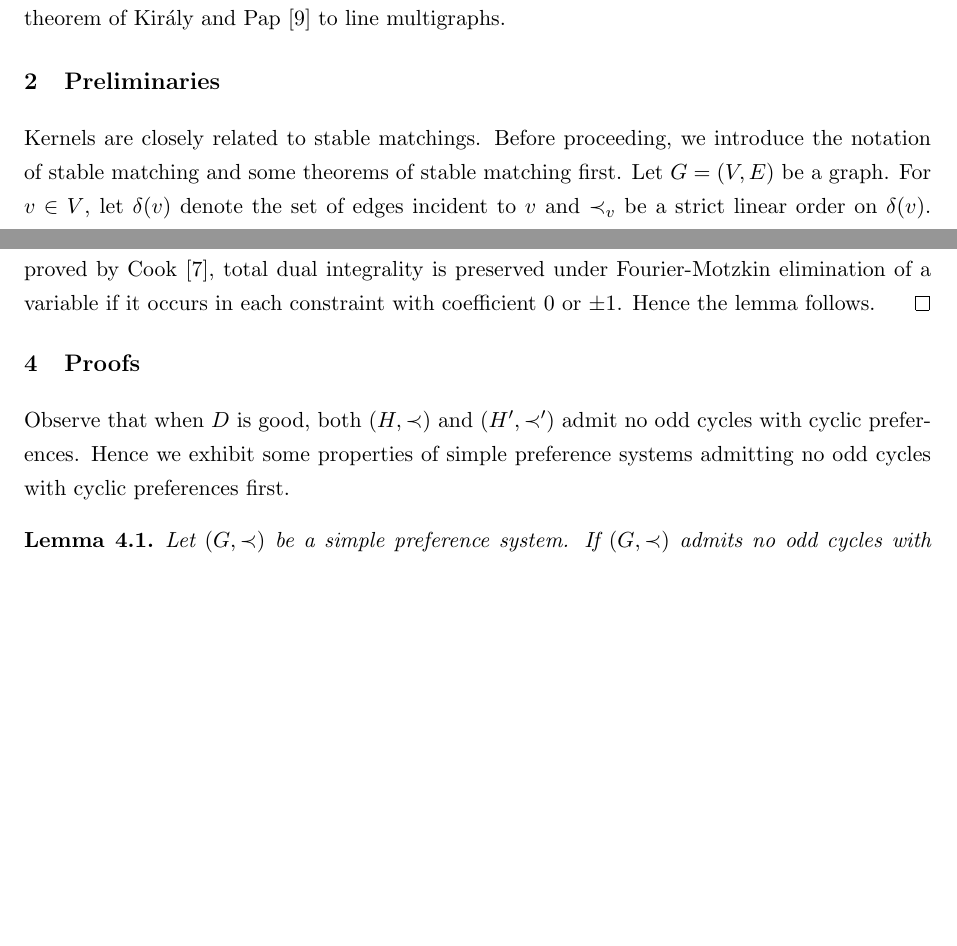
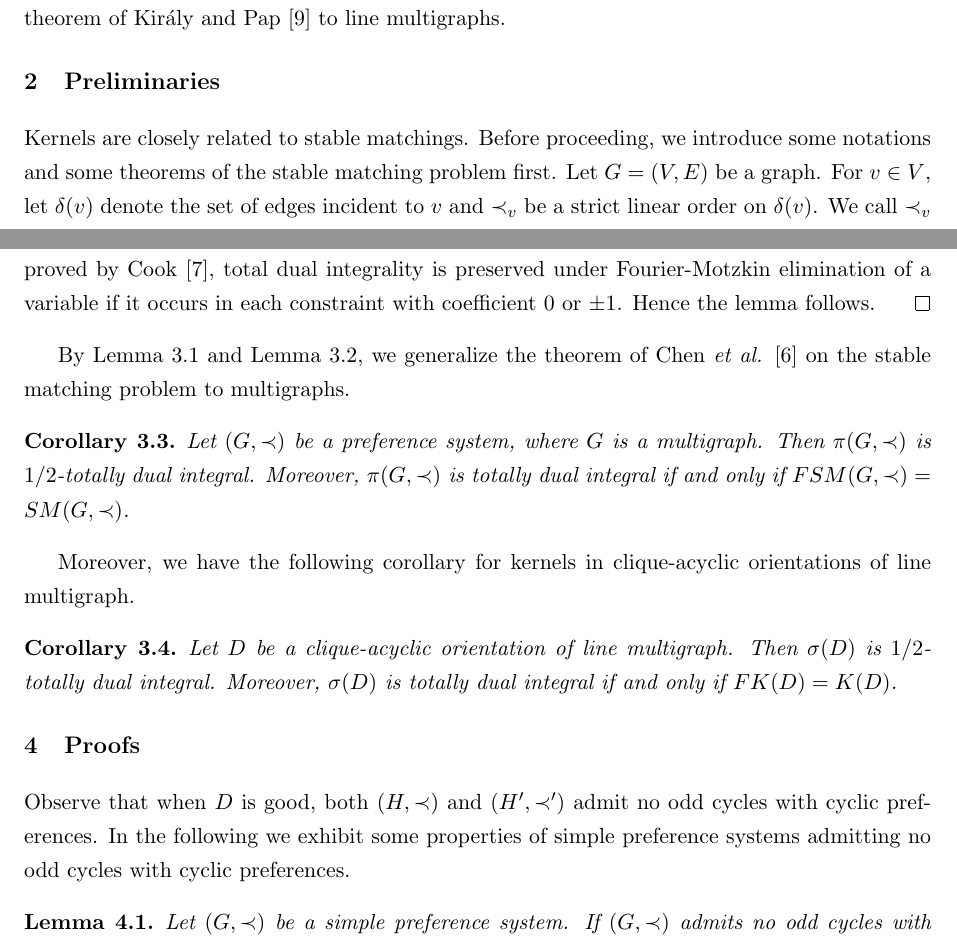
Before and after one commit to hnxiao/KernelMengerian-LMG, a LaTeX paper (KernelMengerian.tex): two parts of pages 3 and 7 of 12, joined at a grey line, cut so that both start at the same text, the shorter picture padded with empty space. Compiled offline with pdfLaTeX.

Commit message:
Daily backup

```diff
--- a/KernelMengerian.tex
+++ b/KernelMengerian.tex
@@ -154,7 +154,7 @@ Our result strengthens the theorem of Borodin \textit{et al.} \cite{BoroKost98}
 \section{Preliminaries}
 \label{pre}
 Kernels are closely related to stable matchings.
-Before proceeding, we introduce the notation of stable matching and some theorems of stable matching first.
+Before proceeding, we introduce some notations and some theorems of the stable matching problem first.
 Let $G=(V,E)$ be a graph.
 For $v\in V$, let $\delta(v)$ denote the set of edges incident to $v$ and $\prec_v$ be a strict linear order on $\delta(v)$.
 We call $\prec_v$ the \emph{preference} of $v$, and for edges $e$ and $f$ incident to $v$ we say $v$ \emph{prefers} $e$ to $f$ or $e$ \emph{dominates} $f$ if $e\prec_v f$.
@@ -293,9 +293,23 @@ Hence constraints (\ref{constraints:4}) are redundant with respect to $\pi(H,\pr
   Hence the lemma follows.
 \end{proof}
 
+By Lemma \ref{lem:reduct1} and Lemma \ref{lem:reduct2}, we generalize the theorem of Chen \textit{et al.} \cite{ChenDing12} on the stable matching problem to multigraphs.
+\begin{corollary}
+  Let $(G,\prec)$ be a preference system, where $G$ is a multigraph.
+  Then $\pi(G,\prec)$ is $1/2$-totally dual integral.
+  Moreover, $\pi(G,\prec)$ is totally dual integral if and only if $FSM(G,\prec)=SM(G,\prec)$.
+\end{corollary}
+
+Moreover, we have the following corollary for kernels in clique-acyclic orientations of line multigraph.
+\begin{corollary}
+  Let $D$ be a clique-acyclic orientation of line multigraph.
+  Then $\sigma(D)$ is $1/2$-totally dual integral.
+  Moreover, $\sigma(D)$ is totally dual integral if and only if $FK(D)=K(D)$.
+\end{corollary}
+
 \section{Proofs}
 Observe that when $D$ is good, both $(H,\prec)$ and $(H^\prime,\prec^\prime)$ admit no odd cycles with cyclic preferences.
-Hence we exhibit some properties of simple preference systems admitting no odd cycles with cyclic preferences first.
+In the following we exhibit some properties of simple preference systems admitting no odd cycles with cyclic preferences.
 \begin{lemma}
 \label{lem:prf1}
 Let $(G,\prec)$ be a simple preference system. If $(G,\prec)$ admits no odd cycles with cyclic preferences, then $SM(G,\prec)=FSM(G,\prec)$.
```
Also changed, not shown: KernelMengerian.pdf, KernelMengerian.tex (8 more changed lines).
